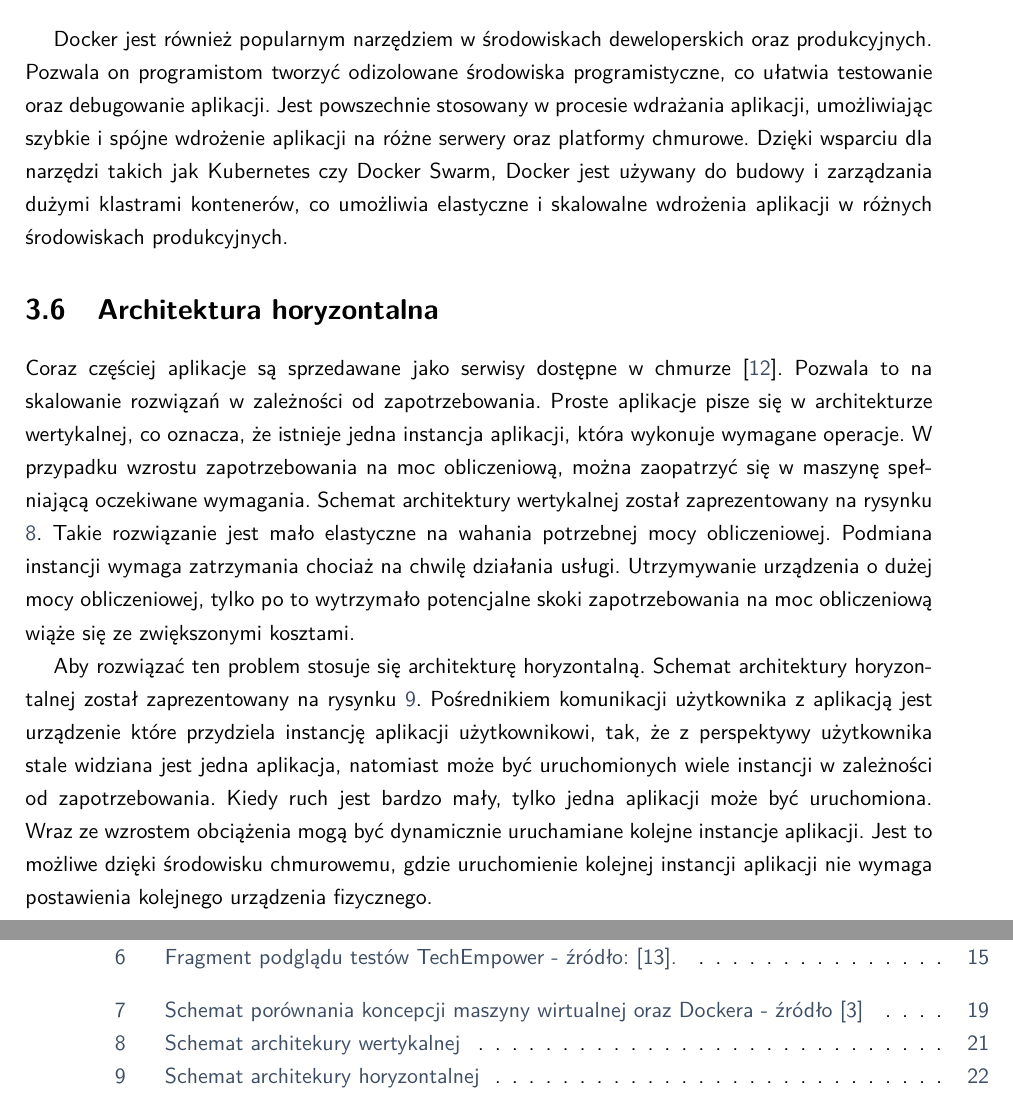
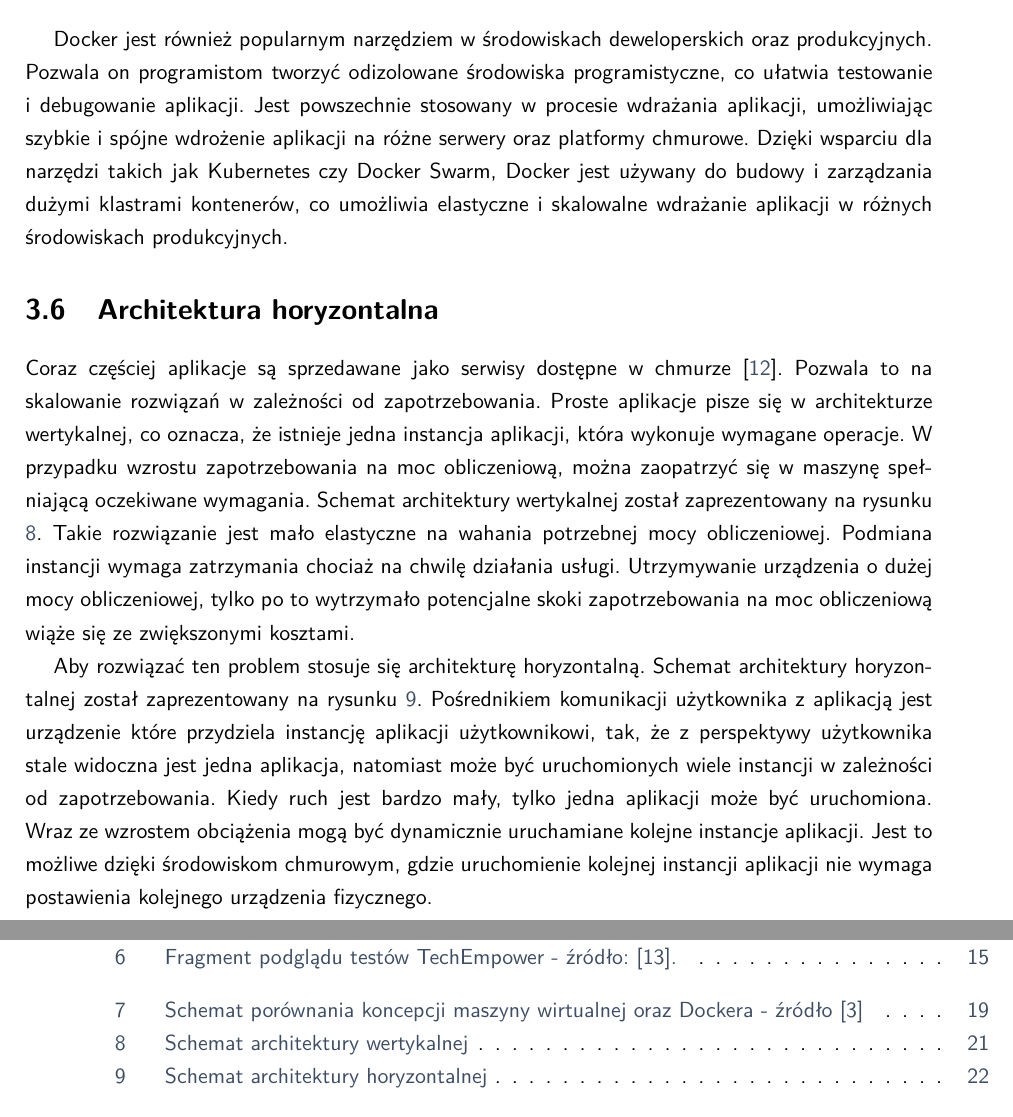
Before and after one commit to lukomski/framework_benchmark, a LaTeX thesis (thesis/EE-dyplom.tex, which reads thesis/tekst/01_wstęp/01_cel_pracy.tex, thesis/tekst/03_narzędzia/05_docker.tex, thesis/tekst/03_narzędzia/06_architektura.tex): two parts of pages 20 and 39 of 39, joined at a grey line, cut so that both start at the same text. The pictures show the PDF file thesis/EE-dyplom.pdf that the author committed with the source.

Commit message:
thesis - fix typos 2

```diff
--- a/thesis/tekst/01_wstęp/01_cel_pracy.tex
+++ b/thesis/tekst/01_wstęp/01_cel_pracy.tex
@@ -11,4 +10,5 @@ Testy można dzielić na rodzaje pod różnymi względami.
-Podstawowy podział testów został zaprezentowany na rysynku \ref{rys:test-types}\cite{atlassianRneRodzaje}.
+Testy można podzielić na rodzaje pod różnymi względami.
+Podstawowy podział testów został zaprezentowany na rysunku \ref{rys:test-types}\cite{atlassianRneRodzaje}.
 \begin{figure}[!hb]
 	\centering \includegraphics[width=1\linewidth]{rysunki/test-types.png}
 	\caption{Rodzaje testów}
--- a/thesis/tekst/03_narzędzia/05_docker.tex
+++ b/thesis/tekst/03_narzędzia/05_docker.tex
@@ -18,6 +18,6 @@ Dzięki temu aplikacje uruchomione w kontenerach Docker są bardzo wydajne i mog
 Maszyna wirtualna dockerowa nie ma narzutu systemowego na sobie, stąd więcej takich maszyn można uruchomić naraz.
 
 Docker jest również popularnym narzędziem w środowiskach deweloperskich oraz produkcyjnych.
-Pozwala on programistom tworzyć odizolowane środowiska programistyczne, co ułatwia testowanie oraz debugowanie aplikacji.
+Pozwala on programistom tworzyć odizolowane środowiska programistyczne, co ułatwia testowanie i debugowanie aplikacji.
 Jest powszechnie stosowany w procesie wdrażania aplikacji, umożliwiając szybkie i spójne wdrożenie aplikacji na różne serwery oraz platformy chmurowe.
-Dzięki wsparciu dla narzędzi takich jak Kubernetes czy Docker Swarm, Docker jest używany do budowy i zarządzania dużymi klastrami kontenerów, co umożliwia elastyczne i skalowalne wdrożenia aplikacji w różnych środowiskach produkcyjnych.
+Dzięki wsparciu dla narzędzi takich jak Kubernetes czy Docker Swarm, Docker jest używany do budowy i zarządzania dużymi klastrami kontenerów, co umożliwia elastyczne i skalowalne wdrażanie aplikacji w różnych środowiskach produkcyjnych.
--- a/thesis/tekst/03_narzędzia/06_architektura.tex
+++ b/thesis/tekst/03_narzędzia/06_architektura.tex
@@ -4,27 +4,27 @@ Coraz częściej aplikacje są sprzedawane jako serwisy dostępne w chmurze \cit
 Pozwala to na skalowanie rozwiązań w zależności od zapotrzebowania.
 Proste aplikacje pisze się w architekturze wertykalnej, co oznacza, że istnieje jedna instancja aplikacji, która wykonuje wymagane operacje.
 W przypadku wzrostu zapotrzebowania na moc obliczeniową, można zaopatrzyć się w maszynę spełniającą oczekiwane wymagania.
-Schemat architektury wertykalnej został zaprezentowany na rysynku \ref{rys:veriticalArchitecture}.
+Schemat architektury wertykalnej został zaprezentowany na rysunku \ref{rys:veriticalArchitecture}.
 Takie rozwiązanie jest mało elastyczne na wahania potrzebnej mocy obliczeniowej.
 Podmiana instancji wymaga zatrzymania chociaż na chwilę działania usługi.
 Utrzymywanie urządzenia o dużej mocy obliczeniowej, tylko po to wytrzymało potencjalne skoki zapotrzebowania na moc obliczeniową wiąże się ze zwiększonymi kosztami.
 
 \begin{figure}[!hb]
 	\centering \includegraphics[width=0.5\linewidth]{rysunki/vertical_archtecture.png}
-	\caption{Schemat architekury wertykalnej}
+	\caption{Schemat architektury wertykalnej}
 	\label{rys:veriticalArchitecture}
 \end{figure}
 
 
 Aby rozwiązać ten problem stosuje się architekturę horyzontalną.
-Schemat architektury horyzontalnej został zaprezentowany na rysynku \ref{rys:horizontalArchitecture}.
-Pośrednikiem komunikacji użytkownika z aplikacją jest urządzenie które przydziela instancję aplikacji użytkownikowi, tak, że z perspektywy użytkownika stale widziana jest jedna aplikacja, natomiast może być uruchomionych wiele instancji w zależności od zapotrzebowania.
+Schemat architektury horyzontalnej został zaprezentowany na rysunku \ref{rys:horizontalArchitecture}.
+Pośrednikiem komunikacji użytkownika z aplikacją jest urządzenie które przydziela instancję aplikacji użytkownikowi, tak, że z perspektywy użytkownika stale widoczna jest jedna aplikacja, natomiast może być uruchomionych wiele instancji w zależności od zapotrzebowania.
 Kiedy ruch jest bardzo mały, tylko jedna aplikacji może być uruchomiona.
 Wraz ze wzrostem obciążenia mogą być dynamicznie uruchamiane kolejne instancje aplikacji.
-Jest to możliwe dzięki środowisku chmurowemu, gdzie uruchomienie kolejnej instancji aplikacji nie wymaga postawienia kolejnego urządzenia fizycznego.
+Jest to możliwe dzięki środowiskom chmurowym, gdzie uruchomienie kolejnej instancji aplikacji nie wymaga postawienia kolejnego urządzenia fizycznego.
 
 \begin{figure}[!hb]
 	\centering \includegraphics[width=1\linewidth]{rysunki/horizontal_archtecture.png}
-	\caption{Schemat architekury horyzontalnej}
+	\caption{Schemat architektury horyzontalnej}
 	\label{rys:horizontalArchitecture}
 \end{figure}
```
Also changed, not shown: thesis/tekst/02_przeglad_literaturowy/02_techempower.tex (+4 -4 lines), thesis/tekst/05_przygotowanie/00.tex (+1 -1 lines), thesis/tekst/06_badanie/01_sync_requests_empty.tex (+2 -2 lines), thesis/tekst/07_podsumowanie/00.tex (+1 -1 lines), thesis/EE-dyplom.pdf, thesis/tekst/01_wstęp/01_cel_pracy.tex (13 more changed lines).
